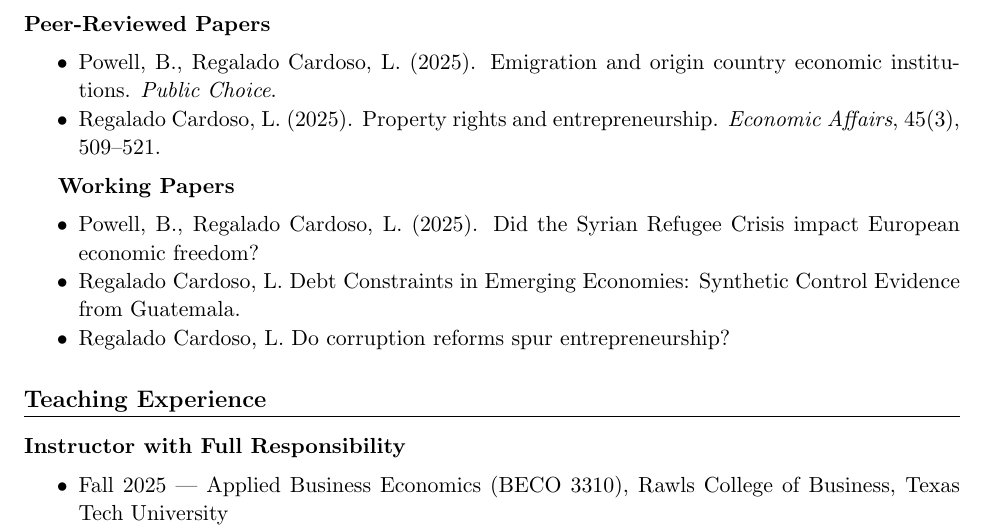
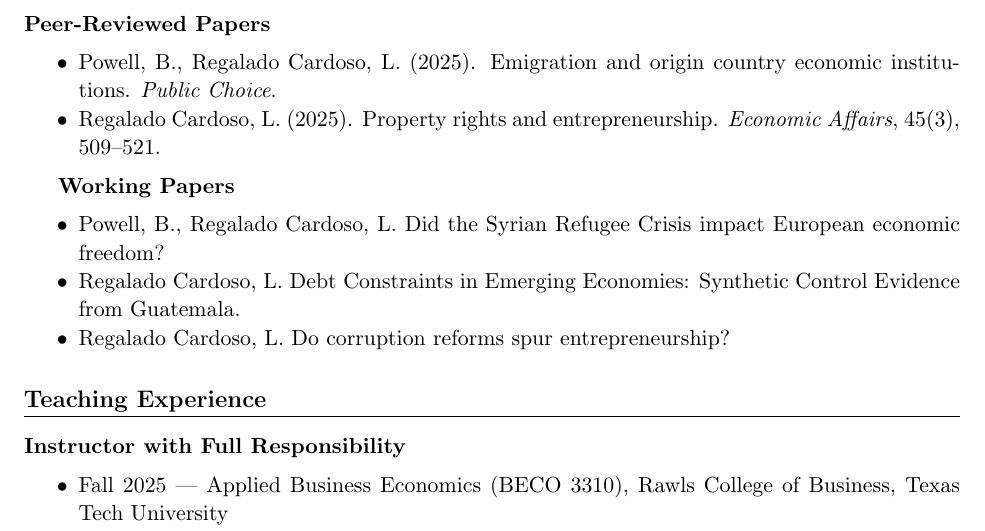
Before and after one commit to leoregalado17/leoregalado17.github.io, a LaTeX CV (cv.tex): part of page 1 of 2, cut so that both start at the same text. Compiled offline with pdfLaTeX.

Commit message:
Remove 2025 from Syria working paper in CV, recompile
Co-Authored-By: Claude Opus 4.6 (1M context) <noreply@anthropic.com>

```diff
--- a/cv.tex
+++ b/cv.tex
@@ -62,7 +62,7 @@ Postgraduate Certificate in Money, Banking, and Central Banking \hfill 2022
 \textbf{Working Papers}
 
 \begin{itemize}
-    \item Powell, B., Regalado Cardoso, L. (2025). Did the Syrian Refugee Crisis impact European economic freedom?
+    \item Powell, B., Regalado Cardoso, L. Did the Syrian Refugee Crisis impact European economic freedom?
     \item Regalado Cardoso, L. Debt Constraints in Emerging Economies: Synthetic Control Evidence from Guatemala.
     \item Regalado Cardoso, L. Do corruption reforms spur entrepreneurship?
 \end{itemize}
```
Also changed, not shown: cv.pdf, docs/cv.pdf.
